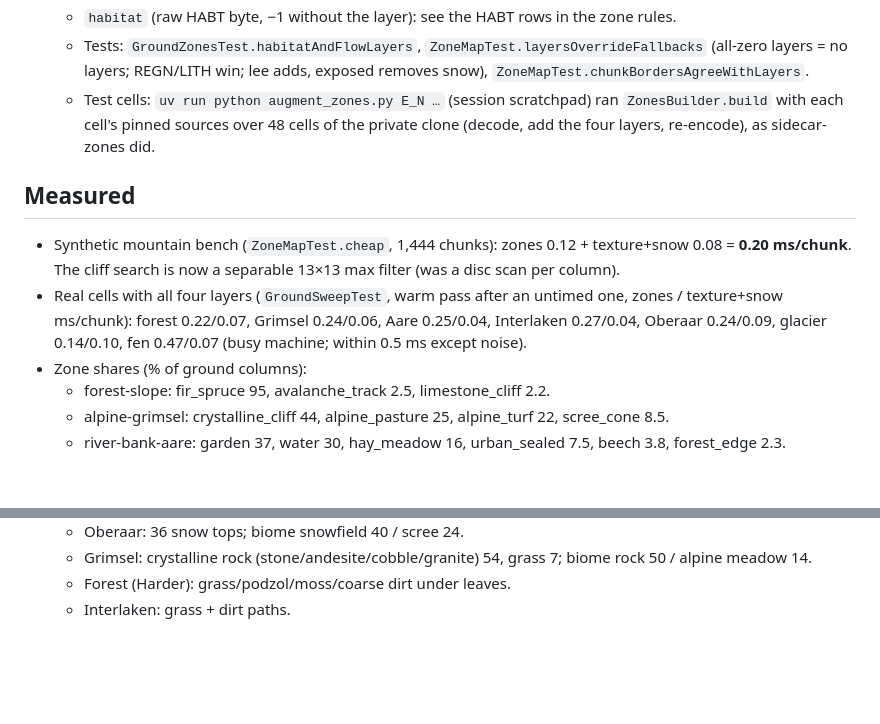
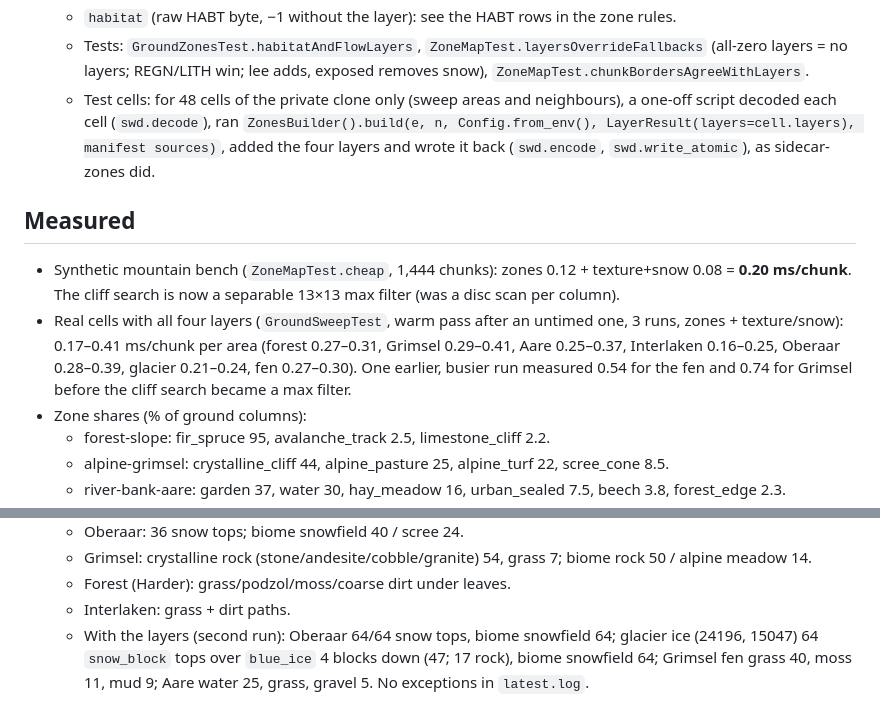
Before and after one commit to Bissbert/swiss-world, a Markdown page: NOTES-mod-texture.md, 2 parts joined by grey strips. Rendered like a GitHub page; blank space fills up the shorter version.

Commit message:
NOTES: timing range on layered cells, in-game ice probe
Co-Authored-By: Claude Opus 5.5 <noreply@anthropic.com>

```diff
--- a/NOTES-mod-texture.md
+++ b/NOTES-mod-texture.md
@@ -241,16 +241,18 @@ a per-block dither. Neighbouring list entries are neighbouring noise values, so
   - `habitat` (raw HABT byte, −1 without the layer): see the HABT rows in the zone rules.
   - Tests: `GroundZonesTest.habitatAndFlowLayers`, `ZoneMapTest.layersOverrideFallbacks` (all-zero layers = no layers;
     REGN/LITH win; lee adds, exposed removes snow), `ZoneMapTest.chunkBordersAgreeWithLayers`.
-  - Test cells: `uv run python augment_zones.py E_N …` (session scratchpad) ran `ZonesBuilder.build` with each cell's
-    pinned sources over 48 cells of the private clone (decode, add the four layers, re-encode), as sidecar-zones did.
+  - Test cells: for 48 cells of the private clone only (sweep areas and neighbours), a one-off script decoded each cell
+    (`swd.decode`), ran `ZonesBuilder().build(e, n, Config.from_env(), LayerResult(layers=cell.layers), manifest sources)`,
+    added the four layers and wrote it back (`swd.encode`, `swd.write_atomic`), as sidecar-zones did.
 
 ## Measured
 
 - Synthetic mountain bench (`ZoneMapTest.cheap`, 1,444 chunks): zones 0.12 + texture+snow 0.08 = **0.20 ms/chunk**.
   The cliff search is now a separable 13×13 max filter (was a disc scan per column).
-- Real cells with all four layers (`GroundSweepTest`, warm pass after an untimed one, zones / texture+snow ms/chunk):
-  forest 0.22/0.07, Grimsel 0.24/0.06, Aare 0.25/0.04, Interlaken 0.27/0.04, Oberaar 0.24/0.09, glacier 0.14/0.10,
-  fen 0.47/0.07 (busy machine; within 0.5 ms except noise).
+- Real cells with all four layers (`GroundSweepTest`, warm pass after an untimed one, 3 runs, zones + texture/snow):
+  0.17–0.41 ms/chunk per area (forest 0.27–0.31, Grimsel 0.29–0.41, Aare 0.25–0.37, Interlaken 0.16–0.25,
+  Oberaar 0.28–0.39, glacier 0.21–0.24, fen 0.27–0.30). One earlier, busier run measured 0.54 for the fen and 0.74 for Grimsel
+  before the cliff search became a max filter.
 - Zone shares (% of ground columns):
   - forest-slope: fir_spruce 95, avalanche_track 2.5, limestone_cliff 2.2.
   - alpine-grimsel: crystalline_cliff 44, alpine_pasture 25, alpine_turf 22, scree_cone 8.5.
@@ -273,3 +275,6 @@ a per-block dither. Neighbouring list entries are neighbouring noise values, so
   - Grimsel: crystalline rock (stone/andesite/cobble/granite) 54, grass 7; biome rock 50 / alpine meadow 14.
   - Forest (Harder): grass/podzol/moss/coarse dirt under leaves.
   - Interlaken: grass + dirt paths.
+  - With the layers (second run): Oberaar 64/64 snow tops, biome snowfield 64; glacier ice (24196, 15047) 64 `snow_block`
+    tops over `blue_ice` 4 blocks down (47; 17 rock), biome snowfield 64; Grimsel fen grass 40, moss 11, mud 9;
+    Aare water 25, grass, gravel 5. No exceptions in `latest.log`.
```
